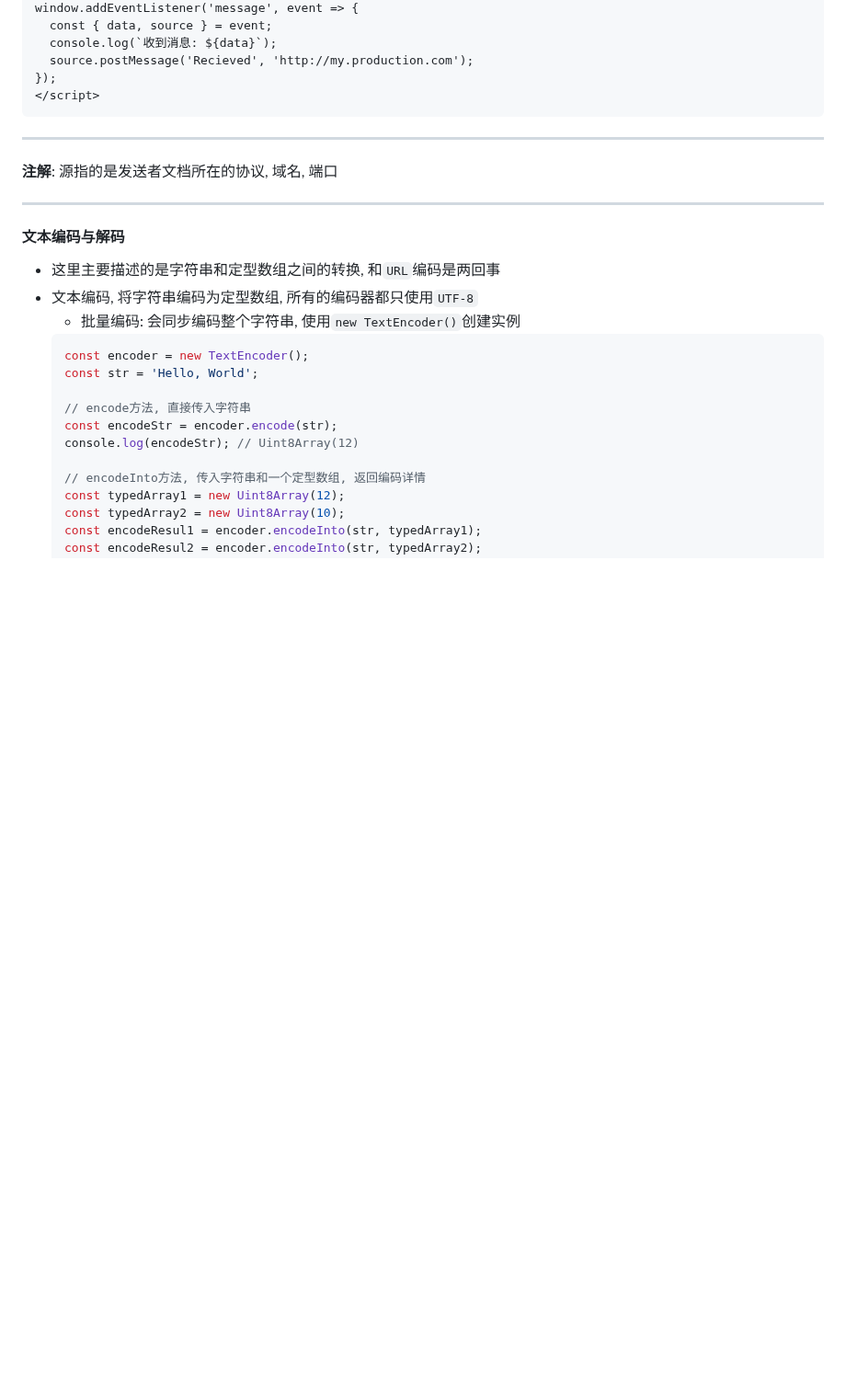
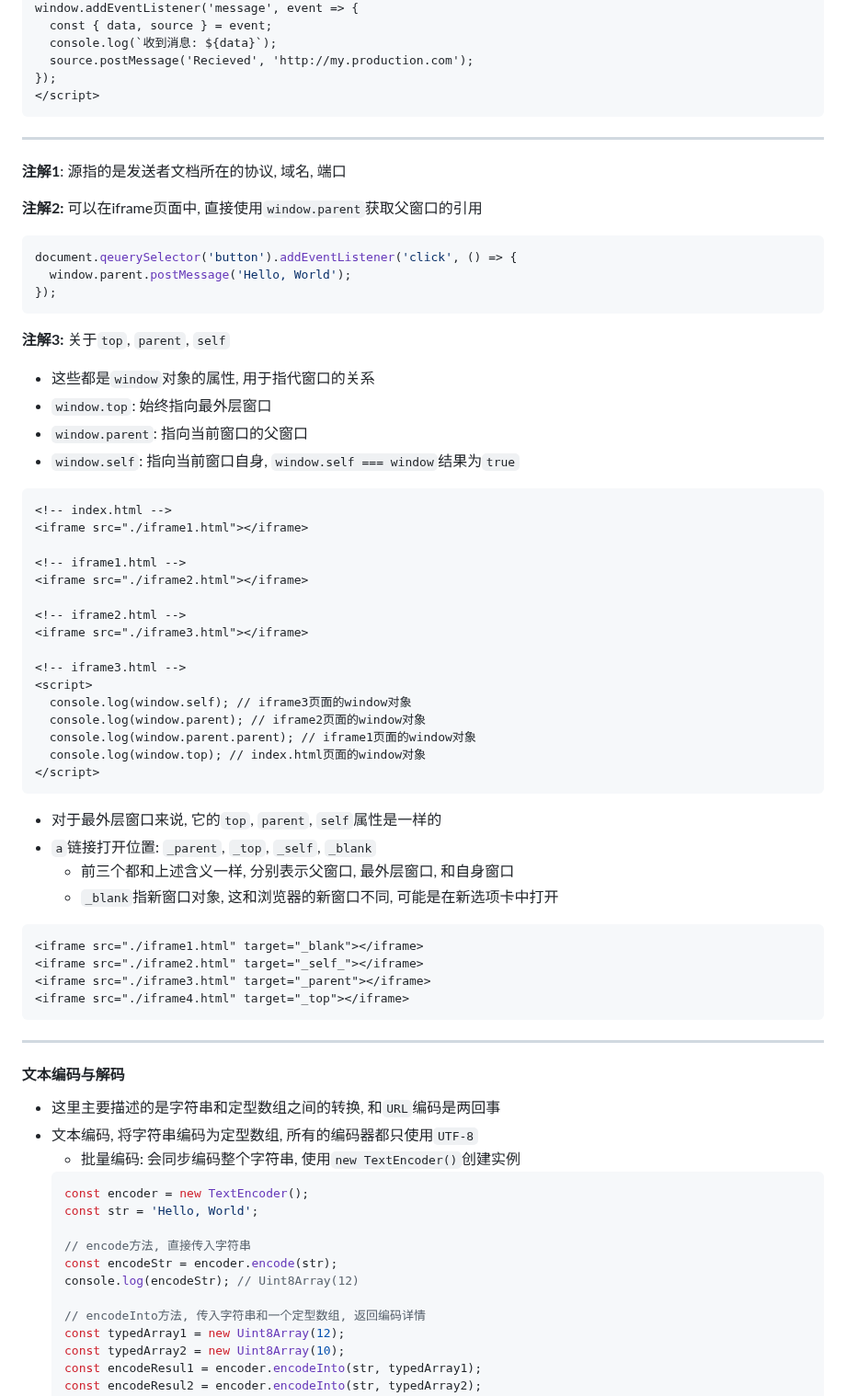
Before and after one commit to FrackCheung/study-notes, a Markdown page: JavaScript语言笔记/Notes/JavaScript 基础API整合.md, the part around the change. Shown at 92% size. Rendered like a GitHub page; blank space fills up the shorter version.

Commit message:
j基础API补充

````diff
--- a/JavaScript语言笔记/Notes/JavaScript 基础API整合.md
+++ b/JavaScript语言笔记/Notes/JavaScript 基础API整合.md
@@ -45,7 +45,48 @@ window.addEventListener('message', event => {
 </script>
 ```
 ***
-**注解**: 源指的是发送者文档所在的协议, 域名, 端口
+**注解1**: 源指的是发送者文档所在的协议, 域名, 端口
+
+**注解2:** 可以在iframe页面中, 直接使用`window.parent`获取父窗口的引用
+```JavaScript
+document.qeuerySelector('button').addEventListener('click', () => {
+  window.parent.postMessage('Hello, World');
+});
+```
+
+**注解3:** 关于`top`, `parent`, `self`
++ 这些都是`window`对象的属性, 用于指代窗口的关系
++ `window.top`: 始终指向最外层窗口
++ `window.parent`: 指向当前窗口的父窗口
++ `window.self`: 指向当前窗口自身, `window.self === window`结果为`true`
+```HTML
+<!-- index.html -->
+<iframe src="./iframe1.html"></iframe>
+
+<!-- iframe1.html -->
+<iframe src="./iframe2.html"></iframe>
+
+<!-- iframe2.html -->
+<iframe src="./iframe3.html"></iframe>
+
+<!-- iframe3.html -->
+<script>
+  console.log(window.self); // iframe3页面的window对象
+  console.log(window.parent); // iframe2页面的window对象
+  console.log(window.parent.parent); // iframe1页面的window对象
+  console.log(window.top); // index.html页面的window对象
+</script>
+```
++ 对于最外层窗口来说, 它的`top`, `parent`, `self`属性是一样的
++ `a`链接打开位置: `_parent`, `_top`, `_self`, `_blank`
+  - 前三个都和上述含义一样, 分别表示父窗口, 最外层窗口, 和自身窗口
+  - `_blank`指新窗口对象, 这和浏览器的新窗口不同, 可能是在新选项卡中打开
+```HTML
+<iframe src="./iframe1.html" target="_blank"></iframe>
+<iframe src="./iframe2.html" target="_self_"></iframe>
+<iframe src="./iframe3.html" target="_parent"></iframe>
+<iframe src="./iframe4.html" target="_top"></iframe>
+```
 ***
 
 #### 文本编码与解码
````
